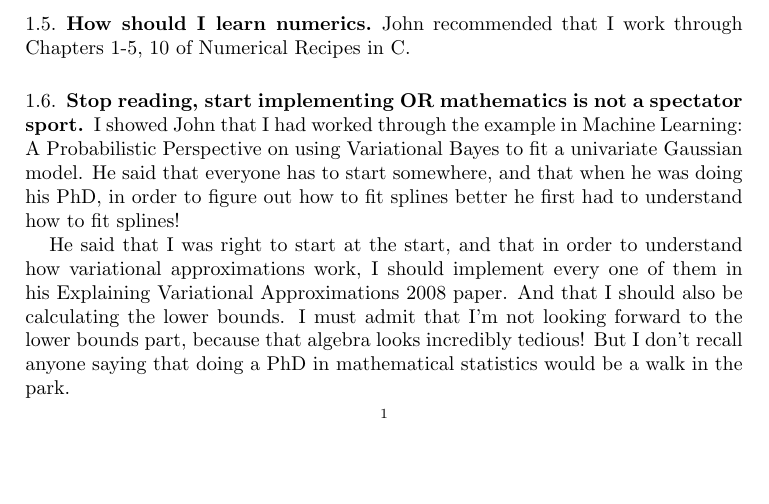
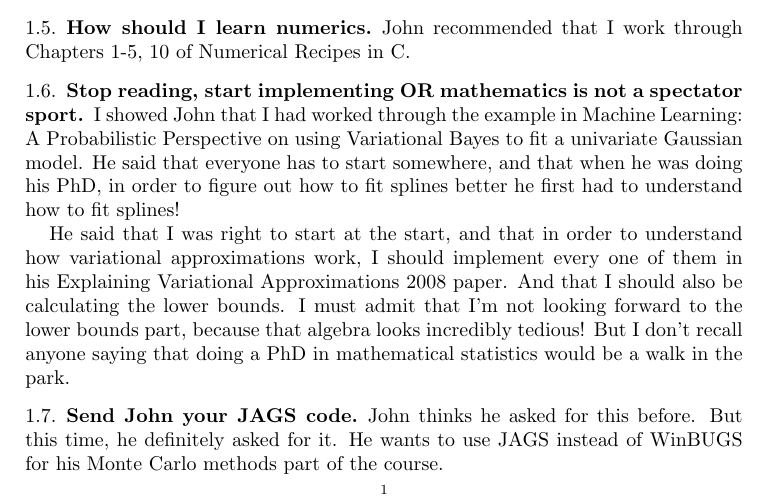
Before and after one commit to certifiedwaif/phd, a LaTeX paper (Meeting notes 2013 08 12.tex): part of page 1 of 2, cut so that both start at the same text, the shorter picture padded with empty space. Compiled offline with pdfLaTeX.

```diff
--- a/Meeting notes 2013 08 12.tex
+++ b/Meeting notes 2013 08 12.tex
@@ -57,6 +57,11 @@
 recall anyone saying that doing a PhD in mathematical statistics would be a
 walk in the park.
 
+\subsection{Send John your JAGS code}
+John thinks he asked for this before. But this time, he definitely asked for it.
+He wants to use JAGS instead of WinBUGS for his Monte Carlo methods part of the
+course.
+
 \subsection{pvalues are meaningless OR Santa Claus is your parents, and the tooth fairy will not put money under your pillow}
 John came up with the following rather disquieting example:
 
```
Also changed, not shown: Meeting notes 2013 08 12.tex (4 more changed lines).
